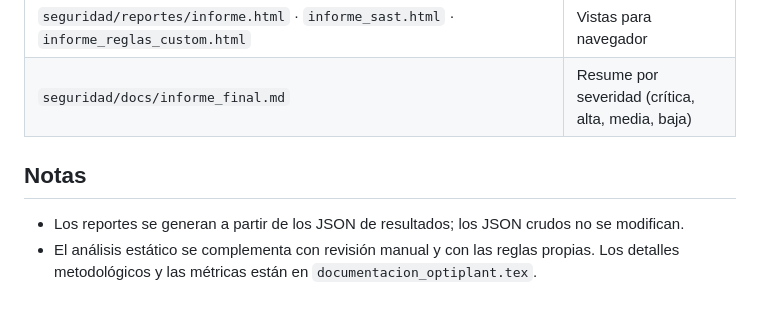
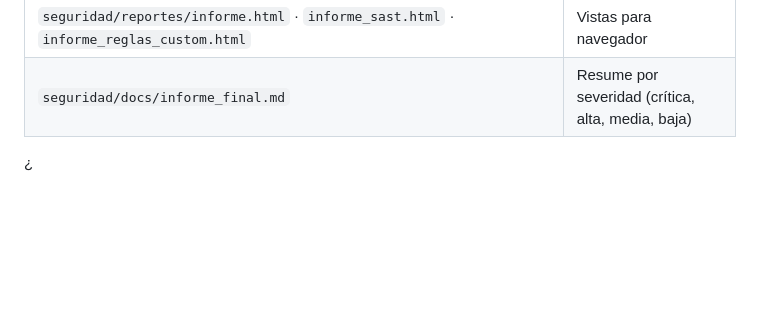
Before and after one commit to JacoboLS04/SAST-APP, a Markdown page: README.md, the part around the change. Drawn GitHub-style; blank space fills up the shorter version.

Commit message:
Remove notes section from README
Removed notes section and related details from README.

```diff
--- a/README.md
+++ b/README.md
@@ -95,10 +95,4 @@ escaneos son deterministas para la misma versión, árbol y conjunto de reglas.
 | `seguridad/reportes/informe_hallazgos.txt` · `.csv` | Listado de hallazgos |
 | `seguridad/reportes/informe.html` · `informe_sast.html` · `informe_reglas_custom.html` | Vistas para navegador |
 | `seguridad/docs/informe_final.md` | Resume por severidad (crítica, alta, media, baja) |
-
-## Notas
-
-- Los reportes se generan a partir de los JSON de resultados; los JSON crudos no se
-  modifican.
-- El análisis estático se complementa con revisión manual y con las reglas propias.
-  Los detalles metodológicos y las métricas están en `documentacion_optiplant.tex`.
+¿
```
